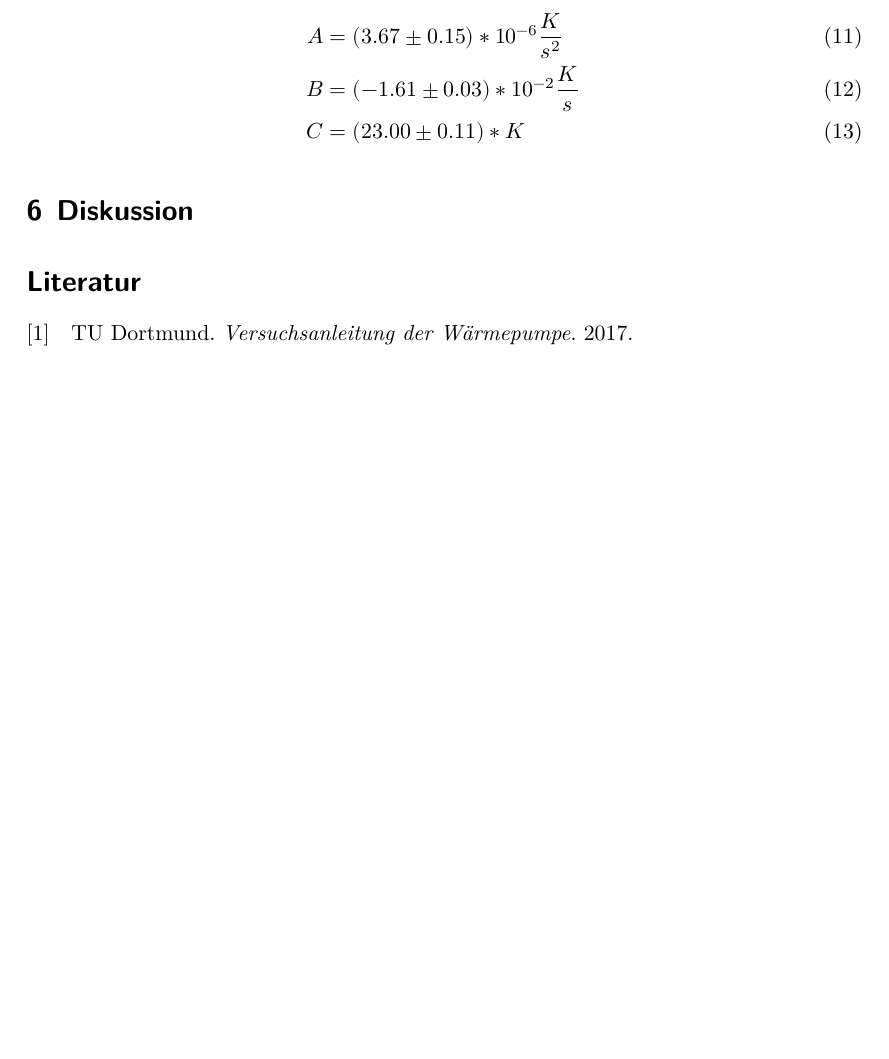
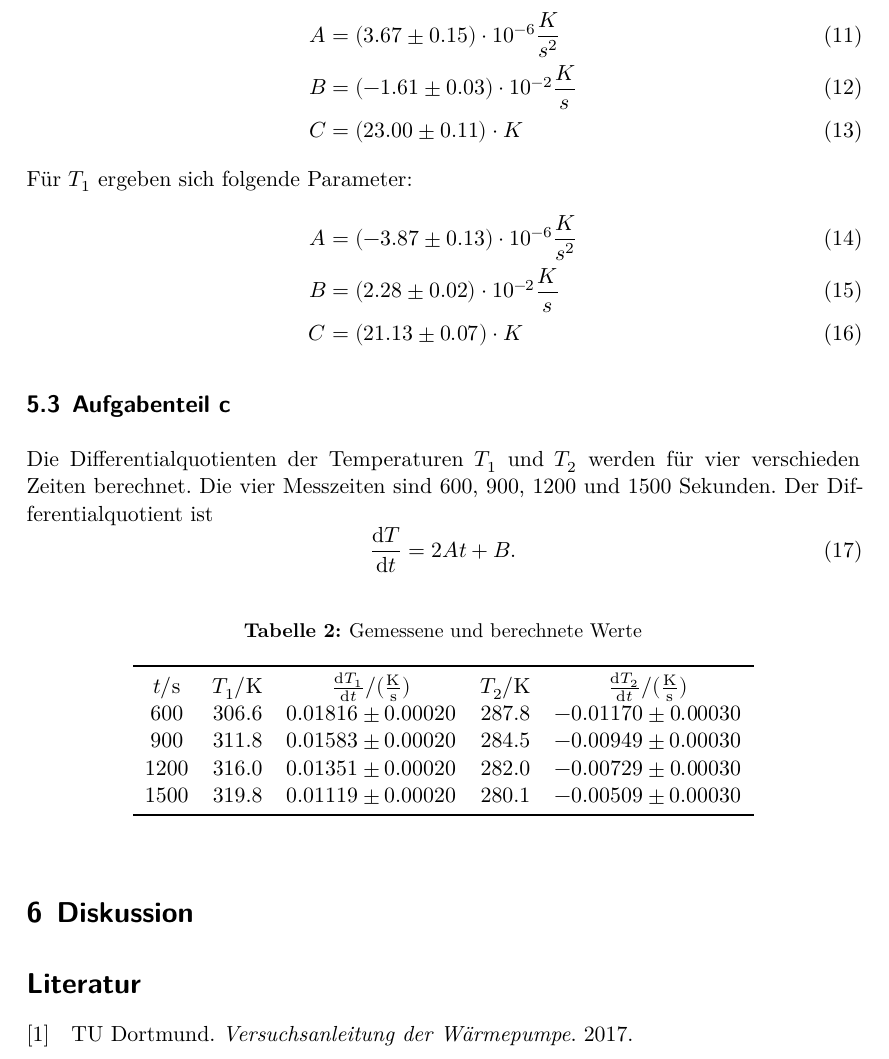
Before and after one commit to lwitthaus/Anfaengerpraktikum, a LaTeX document (V206-Waermepumpe/main.tex, which reads V206-Waermepumpe/content/auswertung.tex): part of page 7 of 7, cut so that both start at the same text, the shorter picture padded with empty space. Compiled offline with XeLaTeX.

Commit message:
plizzzzzzzzzzzzzzz

```diff
--- a/V206-Waermepumpe/content/auswertung.tex
+++ b/V206-Waermepumpe/content/auswertung.tex
@@ -61,5 +61,39 @@ Parameter A, B, C und deren jeweilige Fehler betragen:
 \begin{align}
-  A &= (3.67 \pm 0.15) * 10^{-6} \frac{K}{s^2} \\
-  B &= (-1.61 \pm 0.03) * 10^{-2} \frac{K}{s}  \\
-  C &= (23.00 \pm 0.11) * K
+  A &= (3.67 \pm 0.15) \cdot 10^{-6} \frac{K}{s^2} \\
+  B &= (-1.61 \pm 0.03) \cdot 10^{-2} \frac{K}{s}  \\
+  C &= (23.00 \pm 0.11) \cdot K
 \end{align}
+Für $T_1$ ergeben sich folgende Parameter:
+\begin{align}
+  A &= (-3.87 \pm 0.13) \cdot 10^{-6} \frac{K}{s^2} \\
+  B &= (2.28 \pm 0.02)  \cdot 10^{-2} \frac{K}{s}  \\
+  C &= (21.13 \pm 0.07 )\cdot K
+\end{align}
+\subsection{Aufgabenteil c}
+Die Differentialquotienten der Temperaturen $T_1$ und $T_2$ werden für vier verschieden
+Zeiten berechnet. Die vier Messzeiten sind 600, 900, 1200 und 1500 Sekunden. Der
+Differentialquotient ist
+\begin{equation}
+  \frac{\symup{d}T}{\symup{d}t} = 2At + B .
+\end{equation}
+\begin{table}
+  \centering
+  \caption{Gemessene und berechnete Werte}
+  \label{tab:Parameter}
+  \begin{tabular}{c c c c c}
+    \toprule
+    $t/$s & $T_1/$K & $\frac{\symup{d}T_1}{\symup{d}t}/(\frac{\symup{K}}{\symup{s}})$ & $T_2/$K & $\frac{\symup{d}T_2}{\symup{d}t}/(\frac{\symup{K}}{\symup{s}})$  \\
+
+    600 & 306.6 & $0.01816 \pm 0.00020$ & 287.8 & $-0.01170 \pm 0.00030$ \\
+    900 & 311.8 & $0.01583 \pm 0.00020$ & 284.5 & $-0.00949 \pm 0.00030$ \\
+    1200 & 316.0 & $0.01351 \pm 0.00020$ & 282.0 & $-0.00729 \pm 0.00030$ \\
+    1500 & 319.8 & $0.01119 \pm 0.00020$ & 280.1 & $-0.00509 \pm 0.00030$ \\
+   \bottomrule
+ \end{tabular}
+\end{table}
+%\begin{figure}
+%  \centering
+%  \includegraphics{plot.pdf}
+%  \caption{Plot.}
+%  \label{fig:plot}
+%\end{figure}
```
Also changed, not shown: V206-Waermepumpe/content/auswertung.tex (2 more changed lines).
